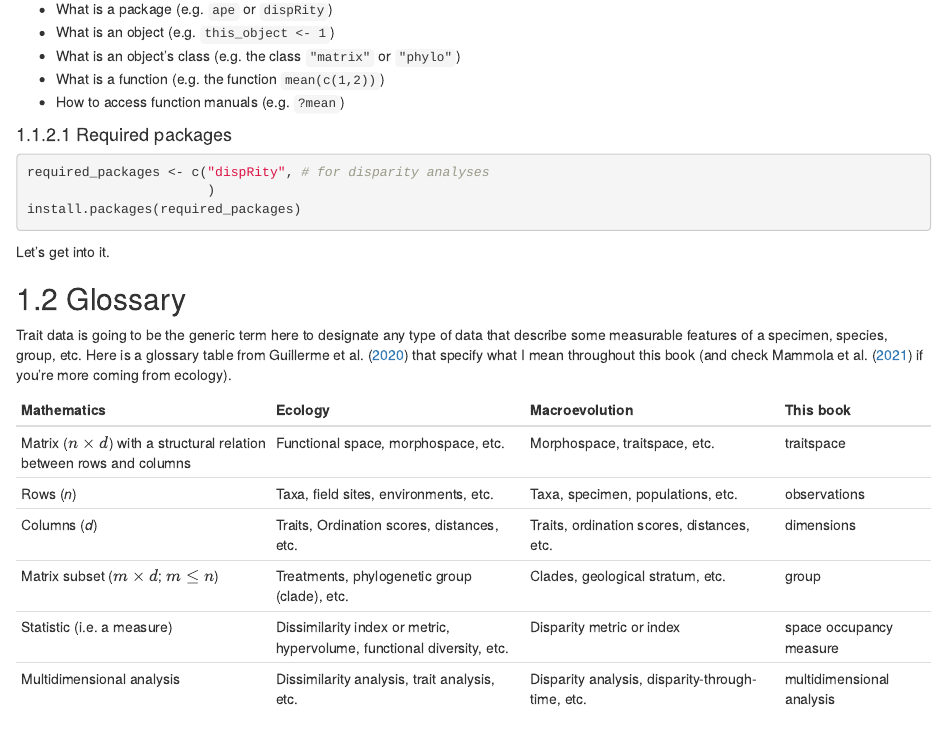
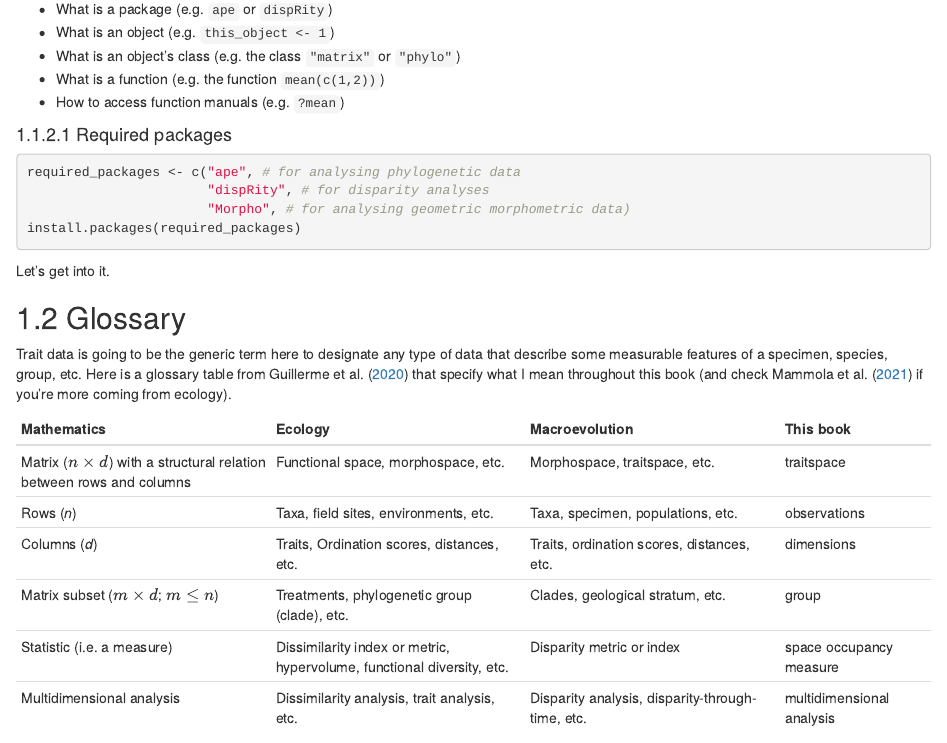
Before and after one commit to TGuillerme/Morphological_traits, an R Markdown document (gitbook/index.Rmd): the page in a window 1100 px wide, from 560 px down. Rendered offline with R 4.5, knitr and Pandoc, with nearby package versions; drawn as R Markdown's standard HTML page in place of the format the file asks for.

Commit message:
Update index.Rmd

````diff
--- a/gitbook/index.Rmd
+++ b/gitbook/index.Rmd
@@ -47,8 +47,9 @@ I will assume you are already familiar with basic `R`. The basic notions that I'
 #### Required packages
 
 ```{r, eval = FALSE}
-required_packages <- c("dispRity", # for disparity analyses
-                       )
+required_packages <- c("ape", # for analysing phylogenetic data
+                       "dispRity", # for disparity analyses
+                       "Morpho", # for analysing geometric morphometric data)
 install.packages(required_packages)
 ```
 
````
